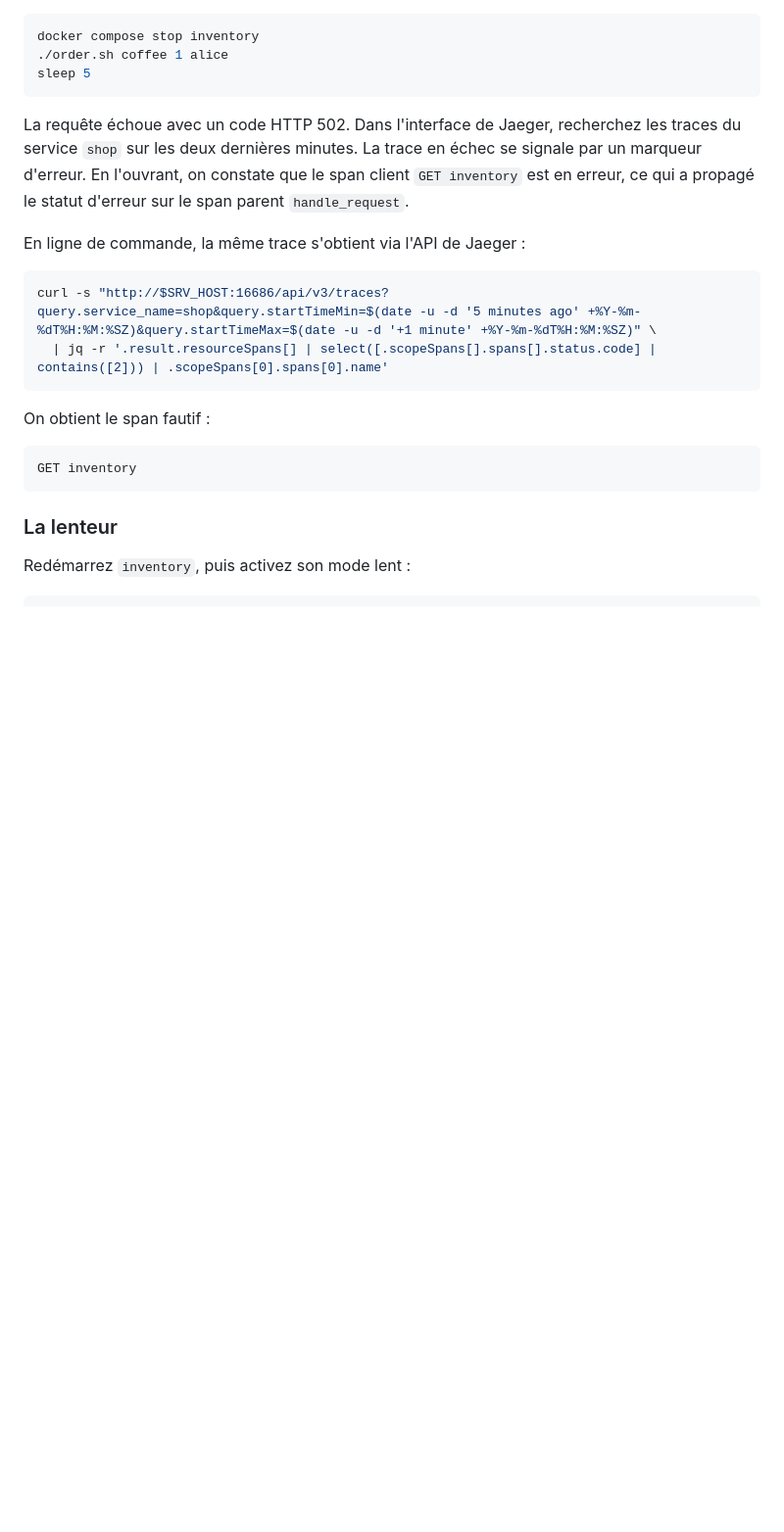
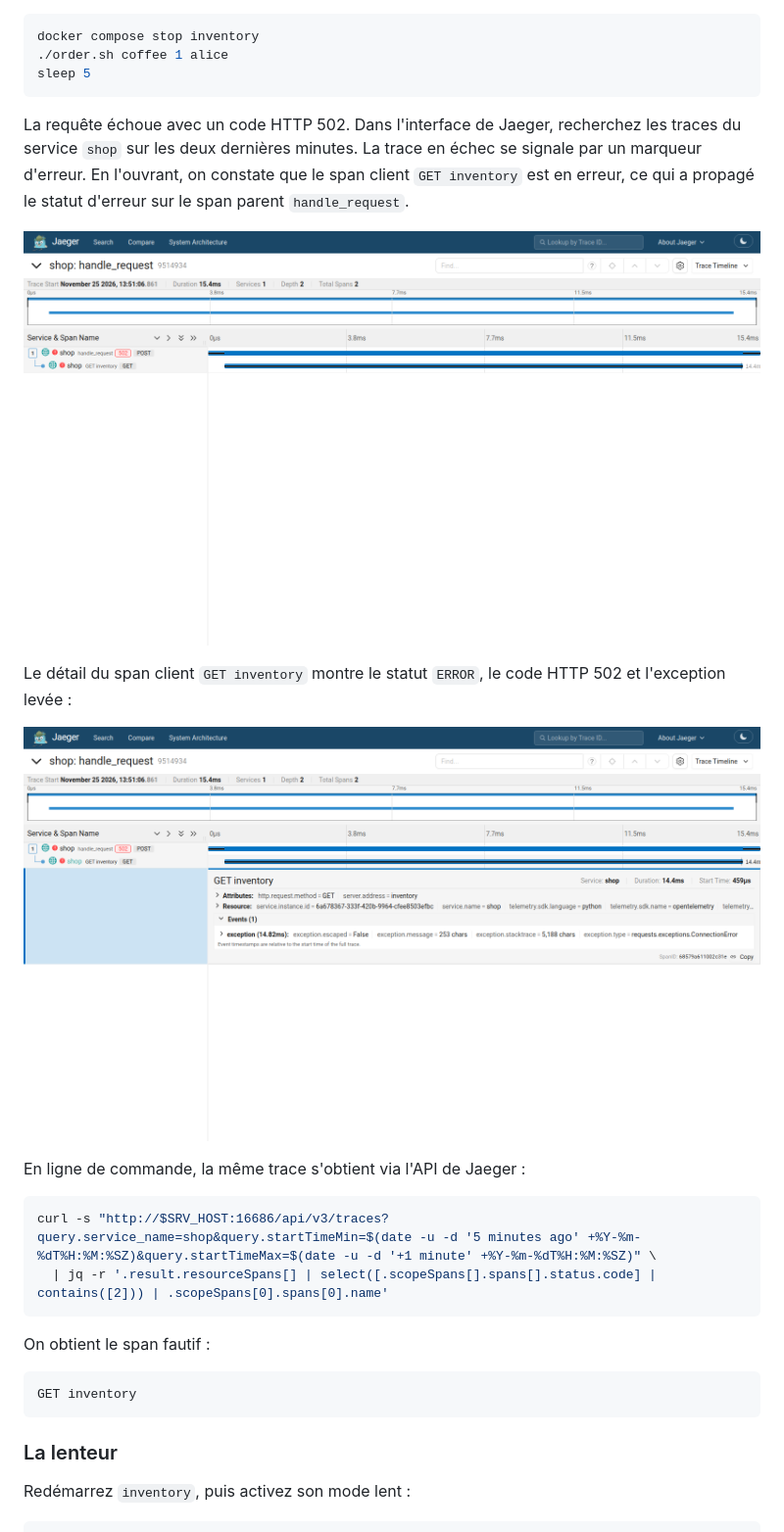
Before and after one commit to pragmatic-fermat/opentelemetry-labs, a Markdown page: Lab_01B_Collector_vers_Jaeger.md, the part around the change. Shown at 98% size. GitHub-like rendering; pictures changed too: img/lab01-jaeger-span-fautif-detail.png (added), img/lab01-jaeger-span-fautif.png (added); blank space fills up the shorter version.

Commit message:
lab 1B : captures de la trace en echec dans Jaeger (vue d'ensemble et detail du span client GET inventory)

````diff
--- a/Lab_01B_Collector_vers_Jaeger.md
+++ b/Lab_01B_Collector_vers_Jaeger.md
@@ -375,6 +375,12 @@ sleep 5
 
 La requête échoue avec un code HTTP 502. Dans l'interface de Jaeger, recherchez les traces du service `shop` sur les deux dernières minutes. La trace en échec se signale par un marqueur d'erreur. En l'ouvrant, on constate que le span client `GET inventory` est en erreur, ce qui a propagé le statut d'erreur sur le span parent `handle_request`.
 
+![Trace en échec dans Jaeger, avec le marqueur d'erreur](img/lab01-jaeger-span-fautif.png)
+
+Le détail du span client `GET inventory` montre le statut `ERROR`, le code HTTP 502 et l'exception levée :
+
+![Détail du span client GET inventory, en erreur](img/lab01-jaeger-span-fautif-detail.png)
+
 En ligne de commande, la même trace s'obtient via l'API de Jaeger :
 
 ```bash
````
